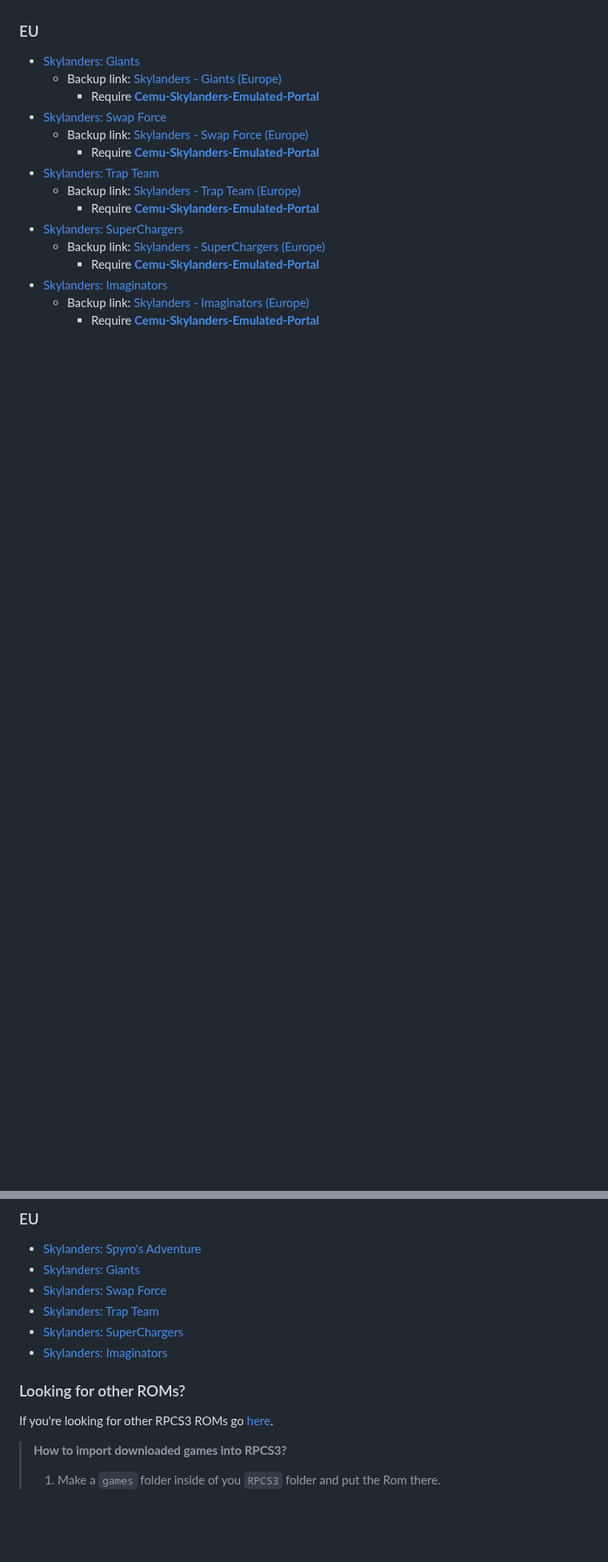
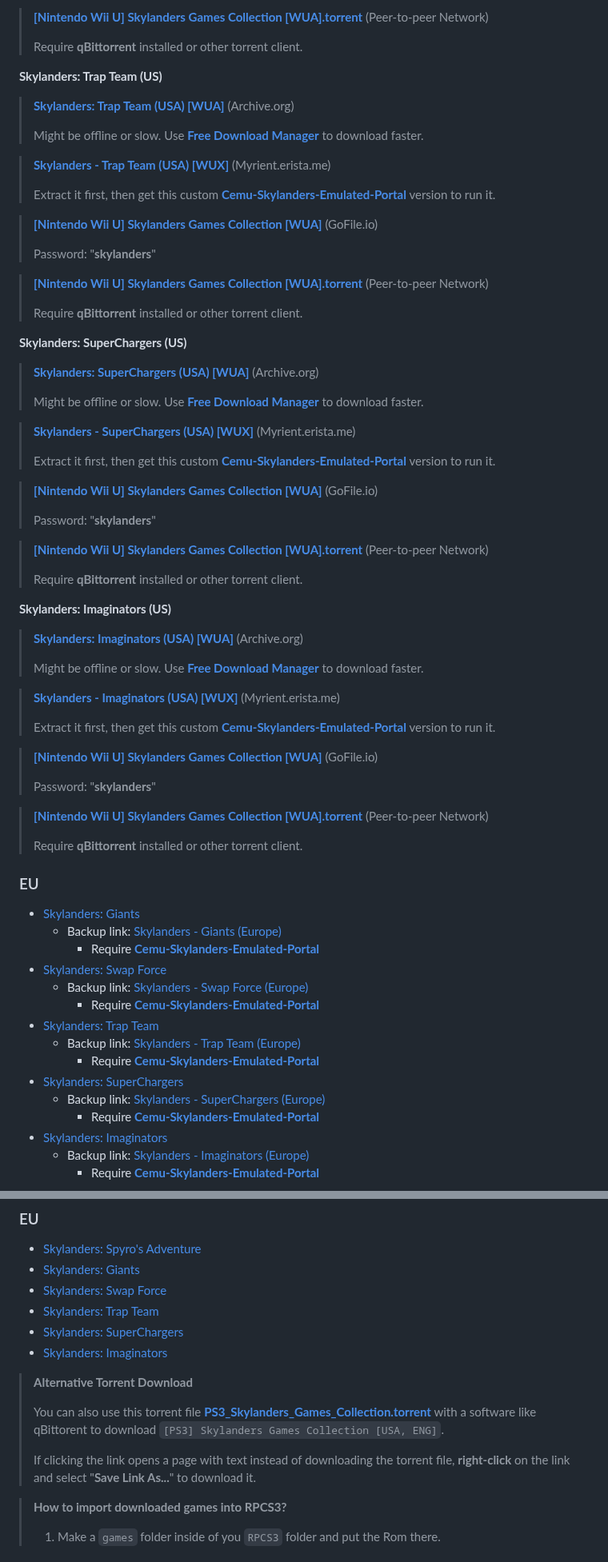
Before and after one commit to skylandersNFC/Docs, a Markdown page: Helpdesk_ROMs/README.md, 2 parts joined by grey strips. Shown at 80% size. Drawn GitHub-style; blank space fills up the shorter version.

```diff
--- a/Helpdesk_ROMs/README.md
+++ b/Helpdesk_ROMs/README.md
@@ -47,3 +45,63 @@
+> **[[Nintendo Wii U] Skylanders Games Collection [WUA].torrent](https://github.com/skylandersNFC/Docs/raw/refs/heads/main/Helpdesk_ROMs/torrents/WiiU_Skylanders_Games_Collection.torrent)** (Peer-to-peer Network)
+>
+> Require **qBittorrent** installed or other torrent client.
+
+
+**Skylanders: Trap Team (US)**
+
+> **[Skylanders: Trap Team (USA) [WUA]](https://archive.org/download/skylanders-wua/US/Skylanders%20Trap%20Team%20%28US%29%20%28v16%29.wua)** (Archive.org)
+>
+> Might be offline or slow. Use **[Free Download Manager](https://www.freedownloadmanager.org/)** to download faster.
+
+> **[Skylanders - Trap Team (USA) [WUX]](https://myrient.erista.me/files/Redump/Nintendo%20-%20Wii%20U%20-%20WUX/Skylanders%20-%20Trap%20Team%20%28USA%29%20%28En%2CFr%2CEs%2CPt%29.zip)** (Myrient.erista.me)
+>
+> Extract it first, then get this custom **[Cemu-Skylanders-Emulated-Portal](https://github.com/skylandersNFC/Cemu-Skylanders-Emulated-Portal)** version to run it.
+
+> **[[Nintendo Wii U] Skylanders Games Collection [WUA]](https://gofile.io/d/1h0F1s)** (GoFile.io)
+>
+> Password: "**skylanders**"
+
+> **[[Nintendo Wii U] Skylanders Games Collection [WUA].torrent](https://github.com/skylandersNFC/Docs/raw/refs/heads/main/Helpdesk_ROMs/torrents/WiiU_Skylanders_Games_Collection.torrent)** (Peer-to-peer Network)
+>
+> Require **qBittorrent** installed or other torrent client.
+
+
+**Skylanders: SuperChargers (US)**
+
+> **[Skylanders: SuperChargers (USA) [WUA]](https://archive.org/download/nintendo-wii-u-usa-full-set-wua-format-embedded-dlc-updates/Skylanders%20SuperChargers%20%28USA%29%20%28v96%29.wua)** (Archive.org)
+>
+> Might be offline or slow. Use **[Free Download Manager](https://www.freedownloadmanager.org/)** to download faster.
+
+> **[Skylanders - SuperChargers (USA) [WUX]](https://myrient.erista.me/files/Redump/Nintendo%20-%20Wii%20U%20-%20WUX/Skylanders%20-%20SuperChargers%20%28USA%29%20%28En%2CFr%2CEs%2CPt%29.zip)** (Myrient.erista.me)
+>
+> Extract it first, then get this custom **[Cemu-Skylanders-Emulated-Portal](https://github.com/skylandersNFC/Cemu-Skylanders-Emulated-Portal)** version to run it.
+
+> **[[Nintendo Wii U] Skylanders Games Collection [WUA]](https://gofile.io/d/1h0F1s)** (GoFile.io)
+>
+> Password: "**skylanders**"
+
+> **[[Nintendo Wii U] Skylanders Games Collection [WUA].torrent](https://github.com/skylandersNFC/Docs/raw/refs/heads/main/Helpdesk_ROMs/torrents/WiiU_Skylanders_Games_Collection.torrent)** (Peer-to-peer Network)
+>
+> Require **qBittorrent** installed or other torrent client.
+
+
+**Skylanders: Imaginators (US)**
+
+> **[Skylanders: Imaginators (USA) [WUA]](https://archive.org/download/nintendo-wii-u-usa-full-set-wua-format-embedded-dlc-updates/Skylanders%20Imaginators%20%28USA%29%20%28v16%29.wua)** (Archive.org)
+>
+> Might be offline or slow. Use **[Free Download Manager](https://www.freedownloadmanager.org/)** to download faster.
+
+> **[Skylanders - Imaginators (USA) [WUX]](https://myrient.erista.me/files/Redump/Nintendo%20-%20Wii%20U%20-%20WUX/Skylanders%20-%20Imaginators%20%28USA%29%20%28En%2CFr%2CEs%2CPt%29.zip)** (Myrient.erista.me)
+>
+> Extract it first, then get this custom **[Cemu-Skylanders-Emulated-Portal](https://github.com/skylandersNFC/Cemu-Skylanders-Emulated-Portal)** version to run it.
+
+> **[[Nintendo Wii U] Skylanders Games Collection [WUA]](https://gofile.io/d/1h0F1s)** (GoFile.io)
+>
+> Password: "**skylanders**"
+
+> **[[Nintendo Wii U] Skylanders Games Collection [WUA].torrent](https://github.com/skylandersNFC/Docs/raw/refs/heads/main/Helpdesk_ROMs/torrents/WiiU_Skylanders_Games_Collection.torrent)** (Peer-to-peer Network)
+>
+> Require **qBittorrent** installed or other torrent client.
 
 ### EU
 - [Skylanders: Giants](https://archive.org/download/skylanders-wua/EU/Skylanders%20Giants%20%28EU%29%20%28v0%29.wua)
@@ -104,8 +171,11 @@ If you're looking for other Cemu ROMs go [here](https://archive.org/download/nin
 - [Skylanders: SuperChargers](https://vimm.net/vault/86310)
 - [Skylanders: Imaginators](https://vimm.net/vault/86395)
 
-### Looking for other ROMs?
-If you're looking for other RPCS3 ROMs go [here](https://vimm.net/vault/PS3).
+> **Alternative Torrent Download**
+>
+> You can also use this torrent file **[PS3_Skylanders_Games_Collection.torrent](https://github.com/skylandersNFC/Docs/raw/refs/heads/main/Helpdesk_ROMs/torrents/PS3_Skylanders_Games_Collection.torrent)** with a software like qBittorent to download `[PS3] Skylanders Games Collection [USA, ENG]`.
+>
+> If clicking the link opens a page with text instead of downloading the torrent file, **right-click** on the link and select "**Save Link As...**" to download it.
 
 > **How to import downloaded games into RPCS3?**
 > 1. Make a `games` folder inside of you `RPCS3` folder and put the Rom there.
```
Also changed, not shown: other parts of Helpdesk_ROMs/README.md (+65 -54 lines).
